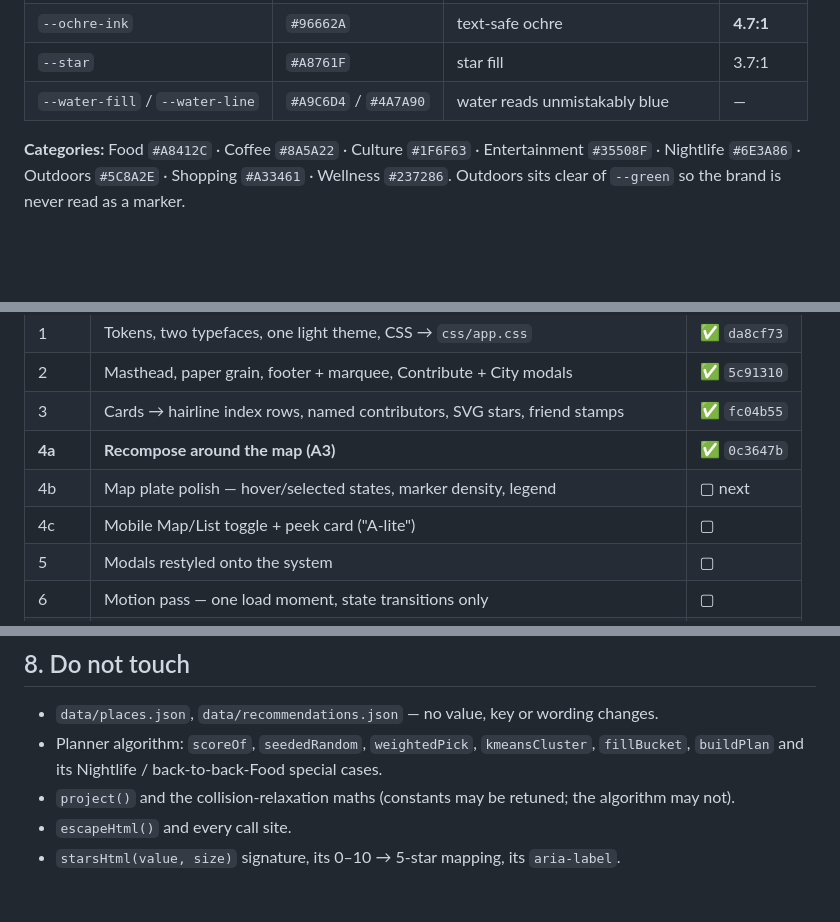
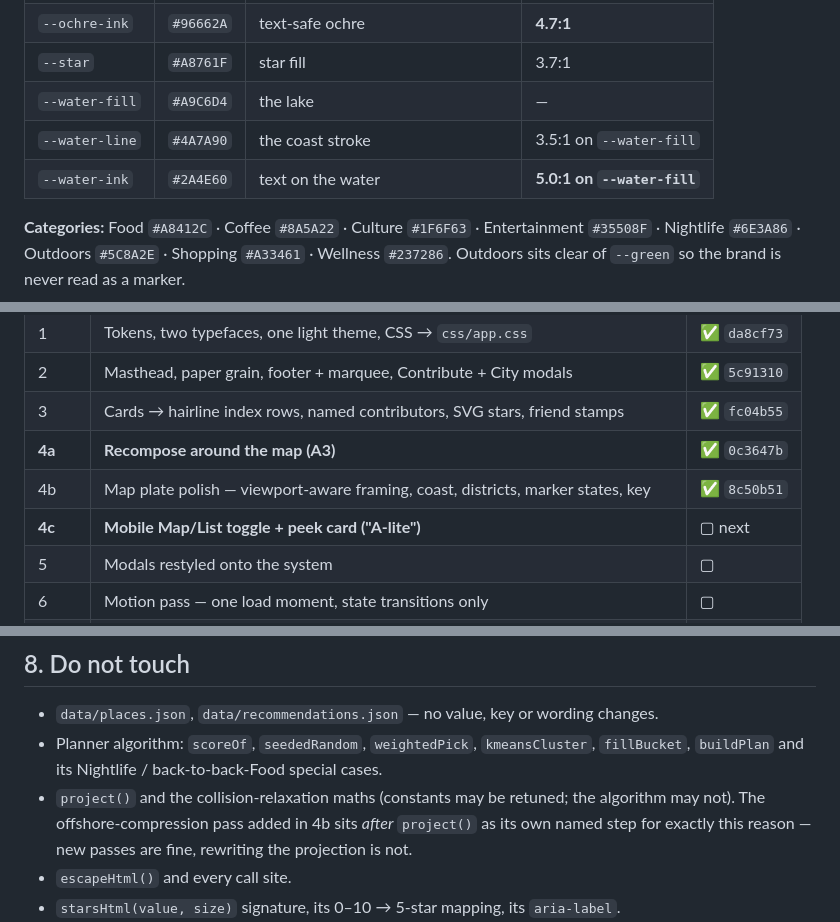
Before and after one commit to billylearns/iknowaplace, a Markdown page: docs/VISUAL_REDESIGN_PLAN.md, 3 parts joined by grey strips. GitHub-like rendering; blank space fills up the shorter version.

```diff
--- a/docs/VISUAL_REDESIGN_PLAN.md
+++ b/docs/VISUAL_REDESIGN_PLAN.md
@@ -125,7 +125,9 @@ rule is what keeps it disciplined. Ratios measured against `--paper`.
 | `--ochre` | `#B8863B` | stamps, marquee — **decorative only** | 3.0:1 |
 | `--ochre-ink` | `#96662A` | text-safe ochre | **4.7:1** |
 | `--star` | `#A8761F` | star fill | 3.7:1 |
-| `--water-fill` / `--water-line` | `#A9C6D4` / `#4A7A90` | water reads unmistakably blue | — |
+| `--water-fill` | `#A9C6D4` | the lake | — |
+| `--water-line` | `#4A7A90` | the coast stroke | 3.5:1 on `--water-fill` |
+| `--water-ink` | `#2A4E60` | text on the water | **5.0:1 on `--water-fill`** |
 
 **Categories:** Food `#A8412C` · Coffee `#8A5A22` · Culture `#1F6F63` ·
 Entertainment `#35508F` · Nightlife `#6E3A86` · Outdoors `#5C8A2E` ·
@@ -207,8 +252,8 @@ never stickers.**
 | 2 | Masthead, paper grain, footer + marquee, Contribute + City modals | ✅ `5c91310` |
 | 3 | Cards → hairline index rows, named contributors, SVG stars, friend stamps | ✅ `fc04b55` |
 | **4a** | **Recompose around the map (A3)** | ✅ `0c3647b` |
-| 4b | Map plate polish — hover/selected states, marker density, legend | ▢ next |
-| 4c | Mobile Map/List toggle + peek card ("A-lite") | ▢ |
+| 4b | Map plate polish — viewport-aware framing, coast, districts, marker states, key | ✅ `8c50b51` |
+| **4c** | **Mobile Map/List toggle + peek card ("A-lite")** | ▢ next |
 | 5 | Modals restyled onto the system | ▢ |
 | 6 | Motion pass — one load moment, state transitions only | ▢ |
 | 7 | QA — contrast, keyboard, 375px + landscape, reduced-motion, Lighthouse | ▢ |
@@ -259,7 +304,9 @@ It remains a strong choice for a future project with forms and dashboards.
 - Planner algorithm: `scoreOf`, `seededRandom`, `weightedPick`, `kmeansCluster`,
   `fillBucket`, `buildPlan` and its Nightlife / back-to-back-Food special cases.
 - `project()` and the collision-relaxation maths (constants may be retuned; the
-  algorithm may not).
+  algorithm may not). The offshore-compression pass added in 4b sits *after*
+  `project()` as its own named step for exactly this reason — new passes are
+  fine, rewriting the projection is not.
 - `escapeHtml()` and every call site.
 - `starsHtml(value, size)` signature, its 0–10 → 5-star mapping, its `aria-label`.
 - The "Why this exists" essay copy, signature and LinkedIn URL.
```
Also changed, not shown: other parts of docs/VISUAL_REDESIGN_PLAN.md (+50 -7 lines).
